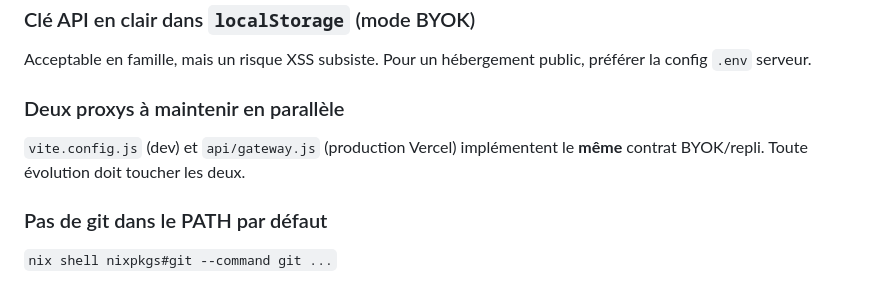
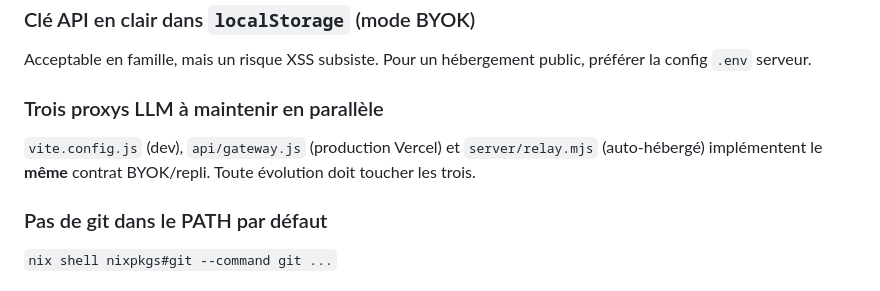
Before and after one commit to BeerDule/laqwiz, a Markdown page: AGENTS.md, the part around the change. GitHub-like rendering.

```diff
--- a/AGENTS.md
+++ b/AGENTS.md
@@ -487,9 +487,10 @@ Toute modif de `.env` nécessite un redémarrage. `vite.config.js` est rechargé
 Acceptable en famille, mais un risque XSS subsiste. Pour un hébergement public, préférer la
 config `.env` serveur.
 
-### Deux proxys à maintenir en parallèle
-`vite.config.js` (dev) et `api/gateway.js` (production Vercel) implémentent le **même** contrat
-BYOK/repli. Toute évolution doit toucher les deux.
+### Trois proxys LLM à maintenir en parallèle
+`vite.config.js` (dev), `api/gateway.js` (production Vercel) et `server/relay.mjs`
+(auto-hébergé) implémentent le **même** contrat BYOK/repli. Toute évolution doit toucher
+les trois.
 
 ### Pas de git dans le PATH par défaut
 `nix shell nixpkgs#git --command git ...`
```
Also changed, not shown: WS.md (+4 -2 lines).
